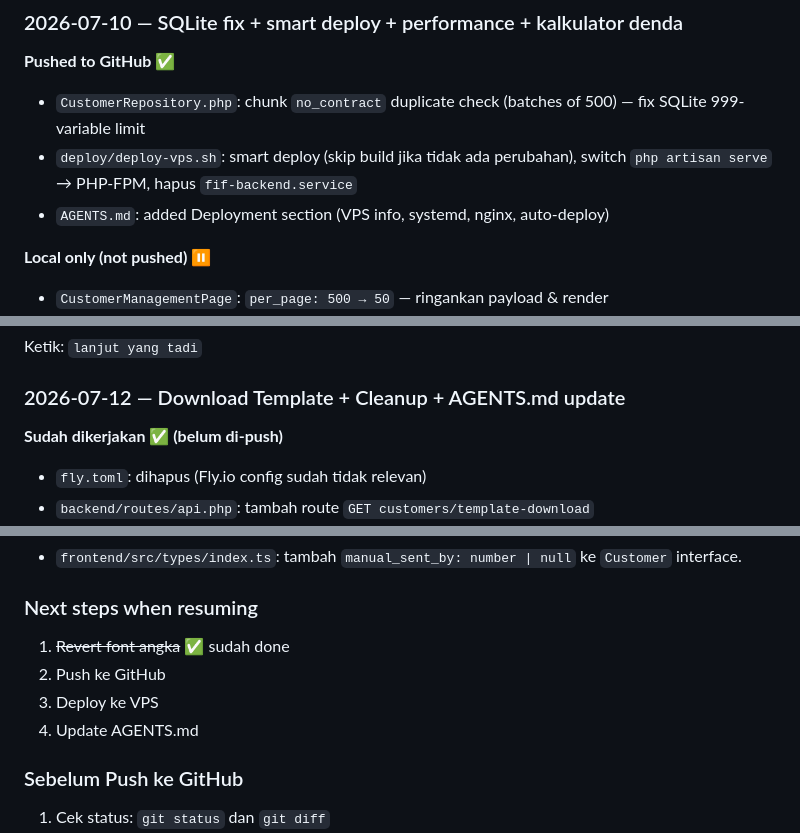
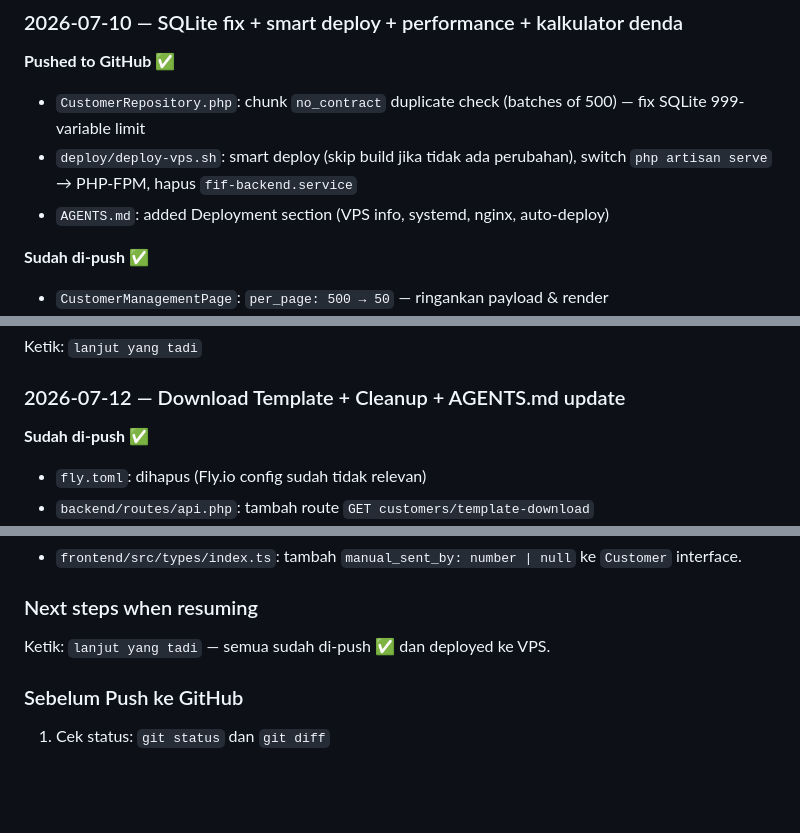
Before and after one commit to addinyas/fif-broadcast, a Markdown page: AGENTS.md, 3 parts joined by grey strips. Drawn GitHub-style; blank space fills up the shorter version.

Commit message:
chore: update AGENTS.md - mark all sessions as pushed and deployed

```diff
--- a/AGENTS.md
+++ b/AGENTS.md
@@ -161,7 +161,7 @@ Belum ada CI/CD. Deploy masih manual via SSH + script.
 - `deploy/deploy-vps.sh`: smart deploy (skip build jika tidak ada perubahan), switch `php artisan serve` → PHP-FPM, hapus `fif-backend.service`
 - `AGENTS.md`: added Deployment section (VPS info, systemd, nginx, auto-deploy)
 
-**Local only (not pushed) ⏸️**
+**Sudah di-push ✅**
 - `CustomerManagementPage`: `per_page: 500 → 50` — ringankan payload & render
 - `App.tsx`: code splitting via `React.lazy()` — bundle split: vendor (182KB), app (122KB), per-page (1-35KB), socket (41KB)
 - `vite.config.ts`: `manualChunks` function — pisahkan vendor, socket, ui ke chunk terpisah
@@ -455,7 +455,7 @@ Ketik: `lanjut yang tadi`
 
 ### 2026-07-12 — Download Template + Cleanup + AGENTS.md update
 
-**Sudah dikerjakan ✅ (belum di-push)**
+**Sudah di-push ✅**
 - `fly.toml`: dihapus (Fly.io config sudah tidak relevan)
 - `backend/routes/api.php`: tambah route `GET customers/template-download`
 - `backend/app/Http/Controllers/Api/CustomerController.php`: tambah `templateDownload()` — generate XLSX via PhpSpreadsheet
@@ -1625,10 +1625,7 @@ Ketik: `lanjut yang tadi`
 - `frontend/src/types/index.ts`: tambah `manual_sent_by: number | null` ke `Customer` interface.
 
 ### Next steps when resuming
-1. ~~Revert font angka~~ ✅ sudah done
-2. Push ke GitHub
-3. Deploy ke VPS
-4. Update AGENTS.md
+Ketik: `lanjut yang tadi` — semua sudah di-push ✅ dan deployed ke VPS.
 
 ### Sebelum Push ke GitHub
 1. Cek status: `git status` dan `git diff`
```
Also changed, not shown: other parts of AGENTS.md (+1 -1 lines).
